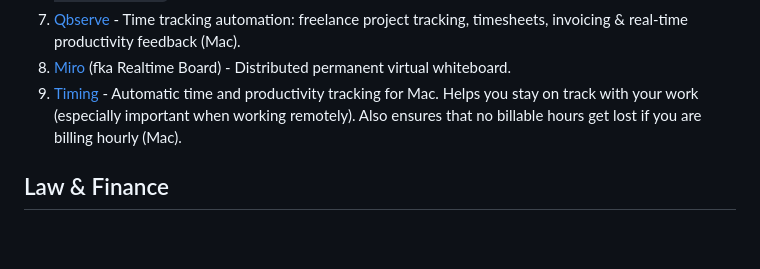
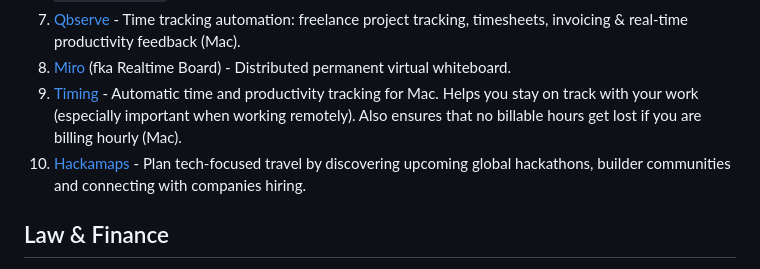
Before and after one commit to lukasz-madon/awesome-remote-job, a Markdown page: README.md, the part around the change. GitHub-like rendering; blank space fills up the shorter version.

Commit message:
Update README.md
added Hackamaps,plan tech-focused travel by discovering upcoming global hackathons and builder communities.

```diff
--- a/README.md
+++ b/README.md
@@ -577,7 +577,7 @@ A curated list of awesome [remote working](https://en.wikipedia.org/wiki/Telecom
   1. [Qbserve](https://qotoqot.com/qbserve/) - Time tracking automation: freelance project tracking, timesheets, invoicing & real-time productivity feedback (Mac).
   1. [Miro](https://miro.com) (fka Realtime Board) - Distributed permanent virtual whiteboard.
   1. [Timing](https://timingapp.com/?lang=en) - Automatic time and productivity tracking for Mac. Helps you stay on track with your work (especially important when working remotely). Also ensures that no billable hours get lost if you are billing hourly (Mac).
-
+  1. [Hackamaps](https://www.hackamaps.com/) - Plan tech-focused travel by discovering upcoming global hackathons, builder communities and connecting with companies hiring.
 ## Law & Finance
   1. [1099 contractors](https://www.smartcapitalmind.com/what-is-a-1099-contractor.htm) – US based companies can hire remote workers as.
   1. [Transferwise](https://wise.com/gb/business/payouts) - Easy way to pay remote employees.
```
